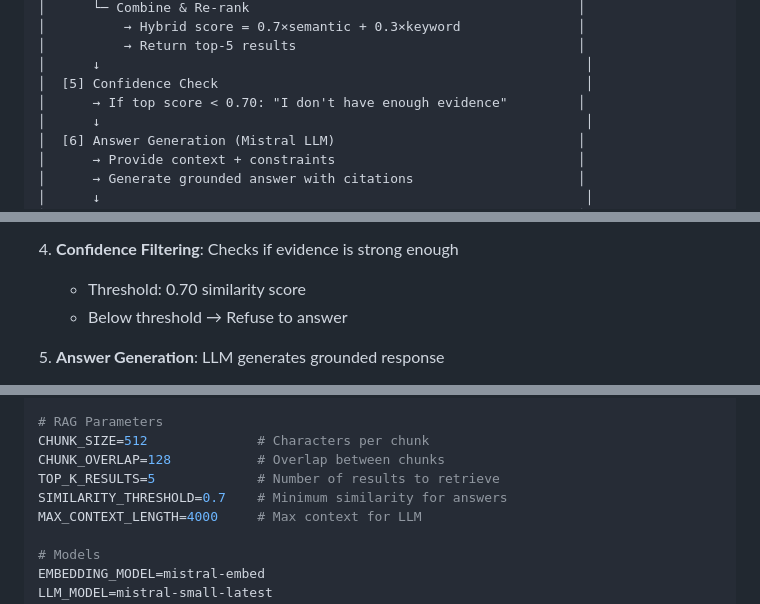
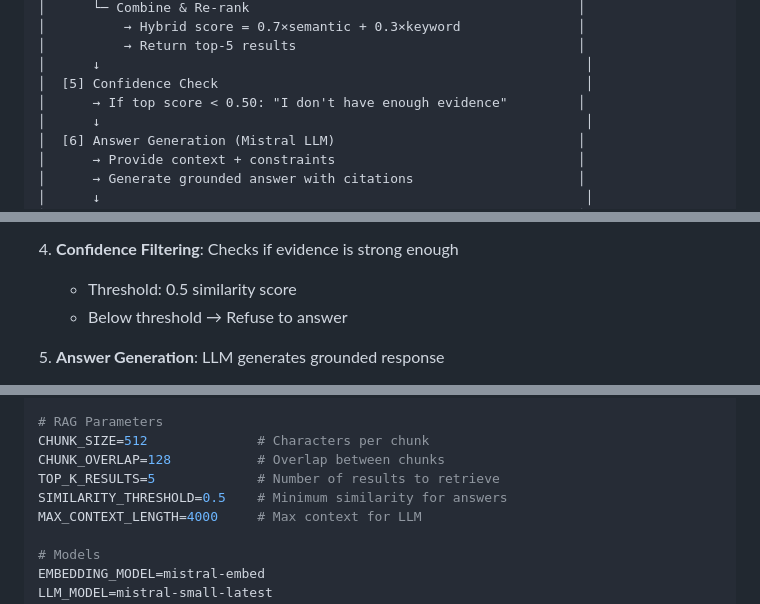
Before and after one commit to darrenjian/RAG-System, a Markdown page: README.md, 3 parts joined by grey strips. GitHub-like rendering.

```diff
--- a/README.md
+++ b/README.md
@@ -133,7 +133,7 @@ The chat interface will be available at `http://localhost:8000`
 │          → Return top-5 results                                    │
 │      ↓                                                              │
 │  [5] Confidence Check                                               │
-│      → If top score < 0.70: "I don't have enough evidence"         │
+│      → If top score < 0.50: "I don't have enough evidence"         │
 │      ↓                                                              │
 │  [6] Answer Generation (Mistral LLM)                               │
 │      → Provide context + constraints                               │
@@ -191,7 +191,7 @@ When you ask a question:
    - **Combination**: Weighted merge (70% semantic, 30% keyword)
 
 4. **Confidence Filtering**: Checks if evidence is strong enough
-   - Threshold: 0.70 similarity score
+   - Threshold: 0.5 similarity score
    - Below threshold → Refuse to answer
 
 5. **Answer Generation**: LLM generates grounded response
@@ -434,7 +434,7 @@ PORT=8000
 CHUNK_SIZE=512              # Characters per chunk
 CHUNK_OVERLAP=128           # Overlap between chunks
 TOP_K_RESULTS=5             # Number of results to retrieve
-SIMILARITY_THRESHOLD=0.7    # Minimum similarity for answers
+SIMILARITY_THRESHOLD=0.5    # Minimum similarity for answers
 MAX_CONTEXT_LENGTH=4000     # Max context for LLM
 
 # Models
```
